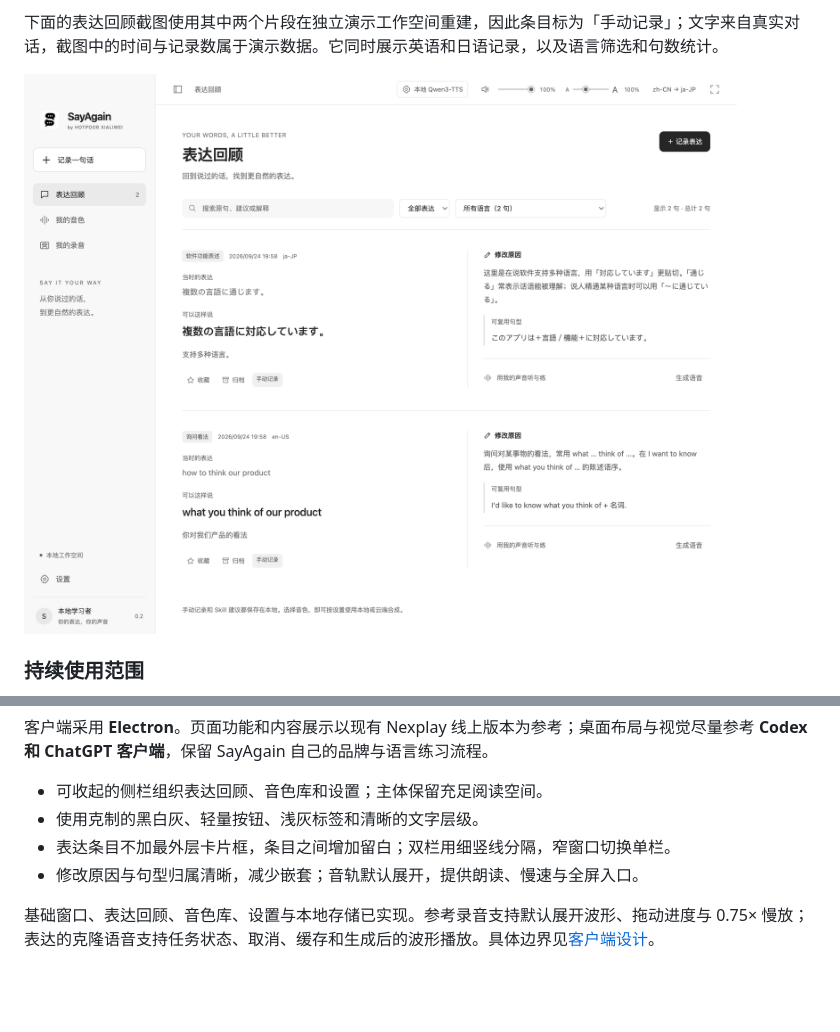
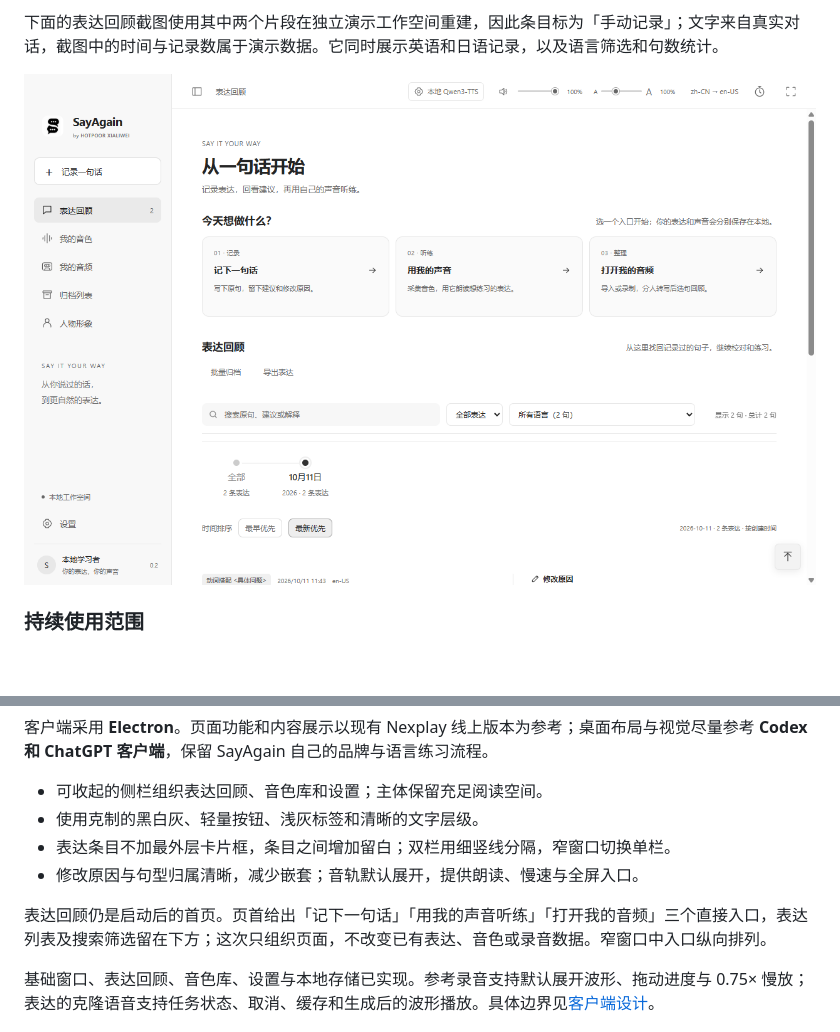
Before and after one commit to hotpoor/HOTPOOR-SayAgain, a Markdown page: README.md, 2 parts joined by grey strips. Rendered like a GitHub page; pictures changed too: docs/screenshots/review-desktop.png; blank space fills up the shorter version.

```diff
--- a/README.md
+++ b/README.md
@@ -244,6 +244,8 @@ node scripts/smoke-recording-chat.cjs # 隔离会话：头像、双视图、SVG
 - 使用克制的黑白灰、轻量按钮、浅灰标签和清晰的文字层级。
 - 表达条目不加最外层卡片框，条目之间增加留白；双栏用细竖线分隔，窄窗口切换单栏。
 - 修改原因与句型归属清晰，减少嵌套；音轨默认展开，提供朗读、慢速与全屏入口。
+
+表达回顾仍是启动后的首页。页首给出「记下一句话」「用我的声音听练」「打开我的音频」三个直接入口，表达列表及搜索筛选留在下方；这次只组织页面，不改变已有表达、音色或录音数据。窄窗口中入口纵向排列。
 
 基础窗口、表达回顾、音色库、设置与本地存储已实现。参考录音支持默认展开波形、拖动进度与 0.75× 慢放；表达的克隆语音支持任务状态、取消、缓存和生成后的波形播放。具体边界见[客户端设计](docs/desktop.md)。
 
```
Also changed, not shown: DEVELOPMENT_HISTORY.md (+8 -1 lines), DEVELOPMENT_LOG.md (+8 -1 lines), 6 other files.
